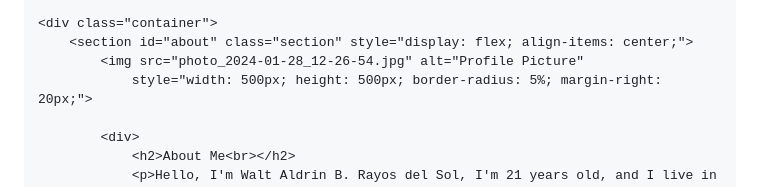
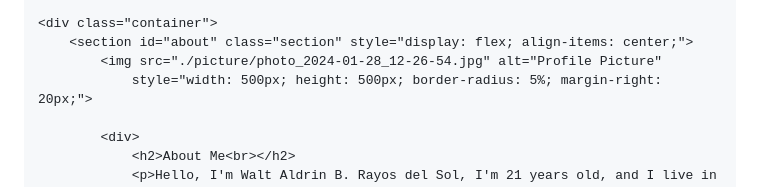
Before and after one commit to WDrin/ePortfolio---ITE-4, a Markdown page: README.md, the part around the change. Rendered like a GitHub page.

```diff
--- a/README.md
+++ b/README.md
@@ -166,7 +166,7 @@
 
     <div class="container">
         <section id="about" class="section" style="display: flex; align-items: center;">
-            <img src="photo_2024-01-28_12-26-54.jpg" alt="Profile Picture"
+            <img src="./picture/photo_2024-01-28_12-26-54.jpg" alt="Profile Picture"
                 style="width: 500px; height: 500px; border-radius: 5%; margin-right: 20px;">
 
             <div>
```
